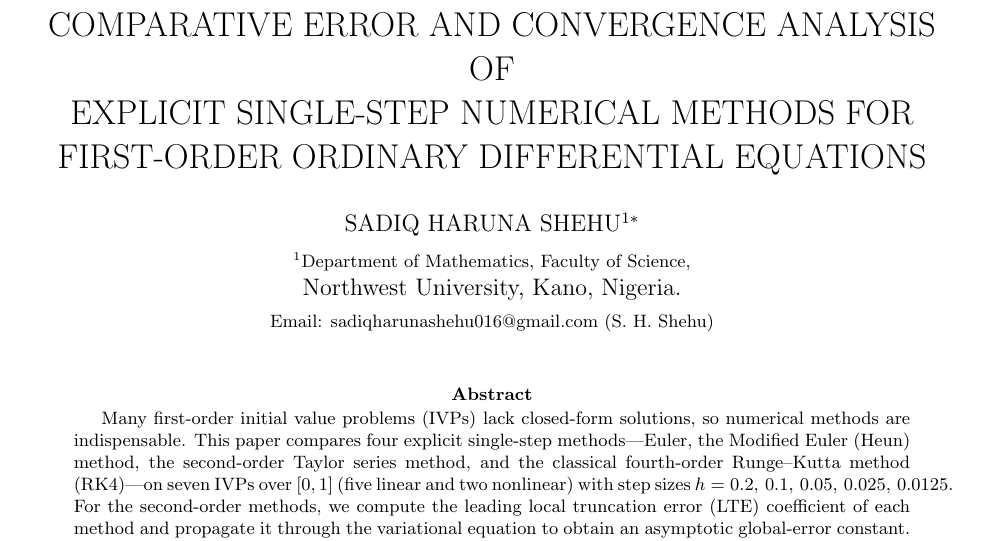
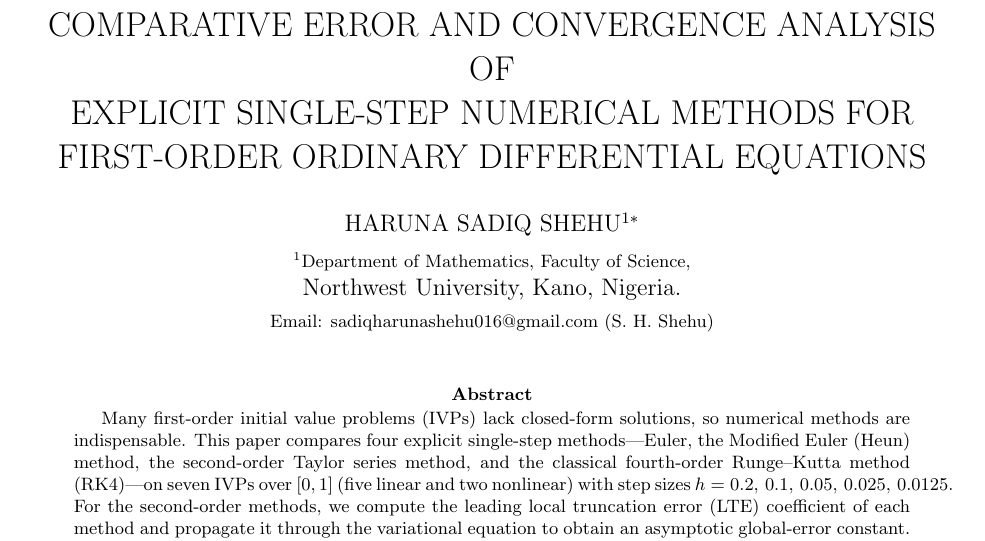
Before and after one commit to Sadiq-Dambatta/single-step-ODE-methods, a LaTeX paper (paper.tex): part of page 1 of 10, cut so that both start at the same text. Compiled offline with pdfLaTeX.

Commit message:
Update paper.tex

```diff
--- a/paper.tex
+++ b/paper.tex
@@ -36,7 +36,7 @@
 }
 
 \title{COMPARATIVE ERROR AND CONVERGENCE ANALYSIS OF\\ EXPLICIT SINGLE-STEP NUMERICAL METHODS FOR\\ FIRST-ORDER ORDINARY DIFFERENTIAL EQUATIONS}
-\author{SADIQ HARUNA SHEHU$^{1*}$\\[4pt]
+\author{HARUNA SADIQ SHEHU$^{1*}$\\[4pt]
 \small $^{1}$Department of Mathematics, Faculty of Science,\\ Northwest University, Kano, Nigeria.\\[2pt]
 \small Email: sadiqharunashehu016@gmail.com (S. H. Shehu)}
 \date{}
```
